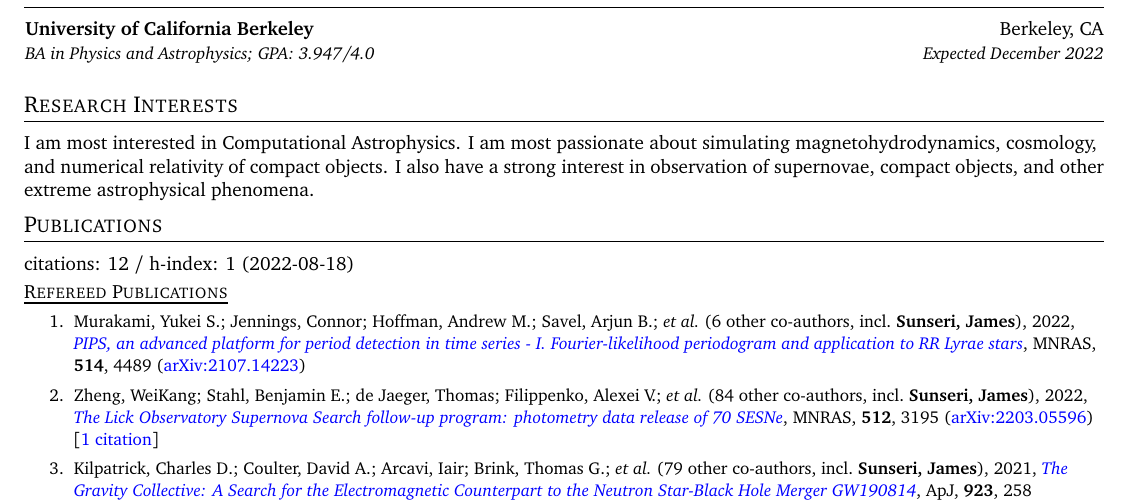
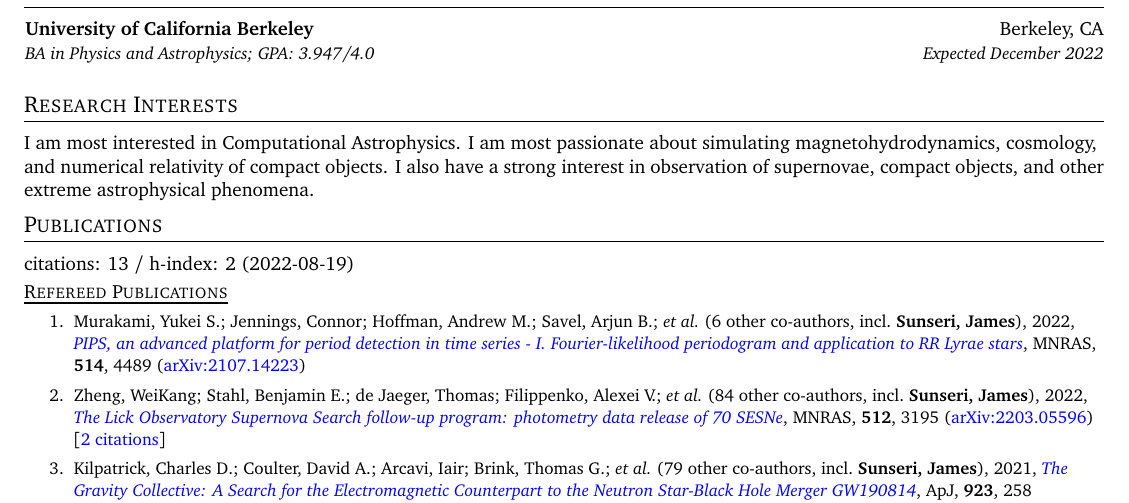
Before and after one commit to James11222/James_CV, a LaTeX CV (resume.tex, which reads supp_tex/pubs_ref.tex, supp_tex/pubs_summary.tex): part of page 1 of 3, cut so that both start at the same text. Compiled offline with pdfLaTeX.

Commit message:
Scrape and update publications

```diff
--- a/supp_tex/pubs_ref.tex
+++ b/supp_tex/pubs_ref.tex
@@ -1,5 +1,5 @@
 \item Murakami, Yukei S.; Jennings, Connor; Hoffman, Andrew M.; Savel, Arjun B.; \etal\ ({6} other co-authors, incl.\ \textbf{Sunseri, James}), 2022, \doi{10.1093/mnras/stac1538}{PIPS, an advanced platform for period detection in time series - I. Fourier-likelihood periodogram and application to RR Lyrae stars}, \mnras, \textbf{514}, 4489 (\arxiv{2107.14223})
 
-\item Zheng, WeiKang; Stahl, Benjamin E.; de Jaeger, Thomas; Filippenko, Alexei V.; \etal\ ({84} other co-authors, incl.\ \textbf{Sunseri, James}), 2022, \doi{10.1093/mnras/stac723}{The Lick Observatory Supernova Search follow-up program: photometry data release of 70 SESNe}, \mnras, \textbf{512}, 3195 (\arxiv{2203.05596}) [\href{https://ui.adsabs.harvard.edu/abs/2022MNRAS.512.3195Z}{1 citation}]
+\item Zheng, WeiKang; Stahl, Benjamin E.; de Jaeger, Thomas; Filippenko, Alexei V.; \etal\ ({84} other co-authors, incl.\ \textbf{Sunseri, James}), 2022, \doi{10.1093/mnras/stac723}{The Lick Observatory Supernova Search follow-up program: photometry data release of 70 SESNe}, \mnras, \textbf{512}, 3195 (\arxiv{2203.05596}) [\href{https://ui.adsabs.harvard.edu/abs/2022MNRAS.512.3195Z}{2 citations}]
 
 \item Kilpatrick, Charles D.; Coulter, David A.; Arcavi, Iair; Brink, Thomas G.; \etal\ ({79} other co-authors, incl.\ \textbf{Sunseri, James}), 2021, \doi{10.3847/1538-4357/ac23c6}{The Gravity Collective: A Search for the Electromagnetic Counterpart to the Neutron Star-Black Hole Merger GW190814}, \apj, \textbf{923}, 258 (\arxiv{2106.06897}) [\href{https://ui.adsabs.harvard.edu/abs/2021ApJ...923..258K}{11 citations}]
--- a/supp_tex/pubs_summary.tex
+++ b/supp_tex/pubs_summary.tex
@@ -1 +1 @@
-citations: 12 / h-index: 1 (2022-08-18)
+citations: 13 / h-index: 2 (2022-08-19)
```
Also changed, not shown: 1 other file.
